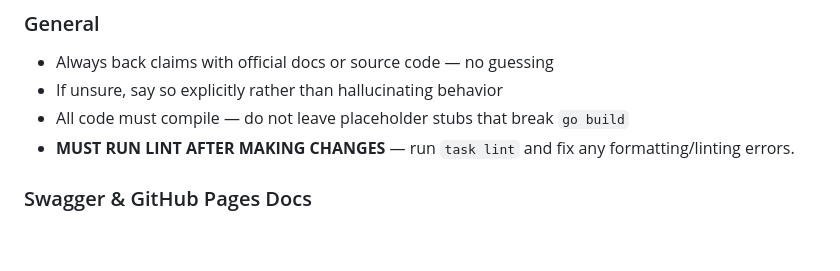
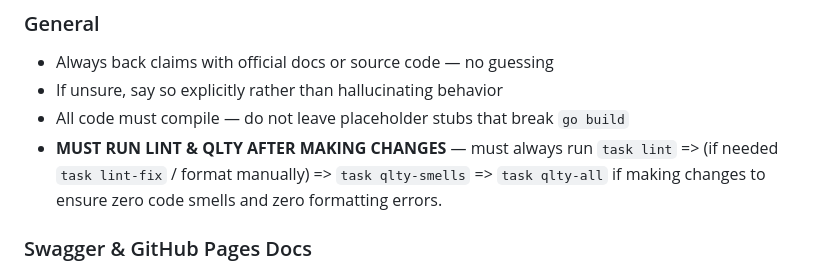
Before and after one commit to sinkaroid/matoi, a Markdown page: AGENTS.md, the part around the change. GitHub-like rendering; blank space fills up the shorter version.

Commit message:
docs(agents): more strict rules related qlty and linting

```diff
--- a/AGENTS.md
+++ b/AGENTS.md
@@ -56,7 +56,7 @@ Stack: Fiber v3, Redis (Keyv-equivalent caching), Swagger (swag + swaggerui).
 - Always back claims with official docs or source code — no guessing
 - If unsure, say so explicitly rather than hallucinating behavior
 - All code must compile — do not leave placeholder stubs that break `go build`
-- **MUST RUN LINT AFTER MAKING CHANGES** — run `task lint` and fix any formatting/linting errors.
+- **MUST RUN LINT & QLTY AFTER MAKING CHANGES** — must always run `task lint` => (if needed `task lint-fix` / format manually) => `task qlty-smells` => `task qlty-all` if making changes to ensure zero code smells and zero formatting errors.
 
 
 ### Swagger & GitHub Pages Docs
```
